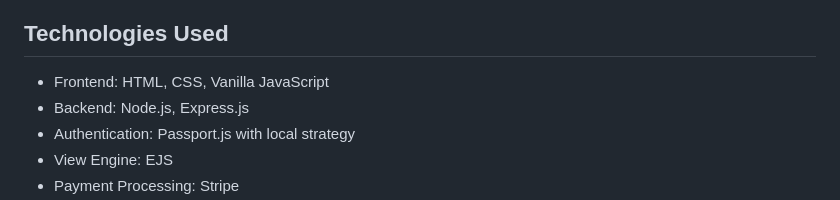
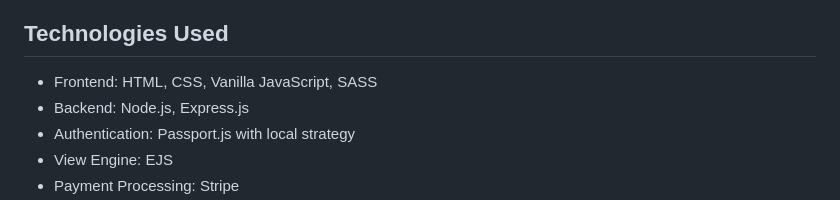
Before and after one commit to LoayTarek5/Real-state, a Markdown page: README.md, the part around the change. GitHub-like rendering.

```diff
--- a/README.md
+++ b/README.md
@@ -36,7 +36,7 @@ This project is a full-stack Real-state website built with vanilla JavaScript fo
 
 ## Technologies Used
 
-- Frontend: HTML, CSS, Vanilla JavaScript
+- Frontend: HTML, CSS, Vanilla JavaScript, SASS
 - Backend: Node.js, Express.js
 - Authentication: Passport.js with local strategy
 - View Engine: EJS
```
